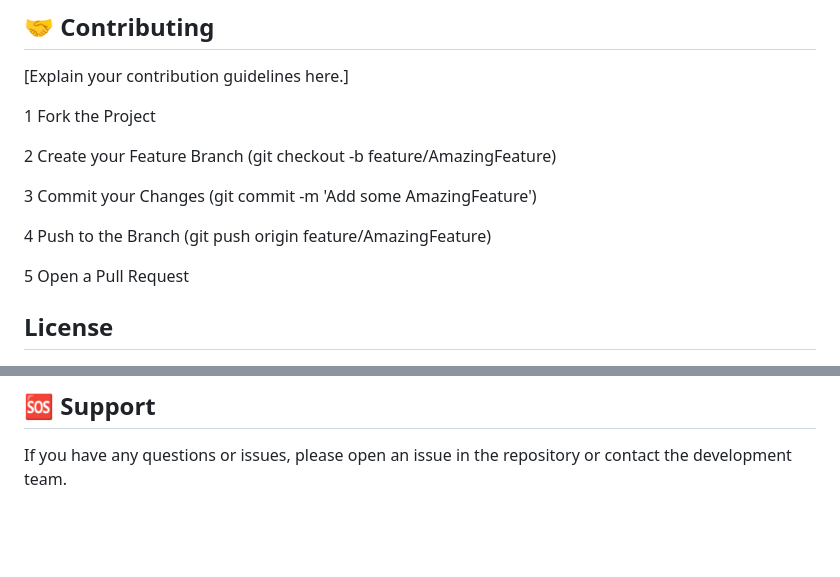
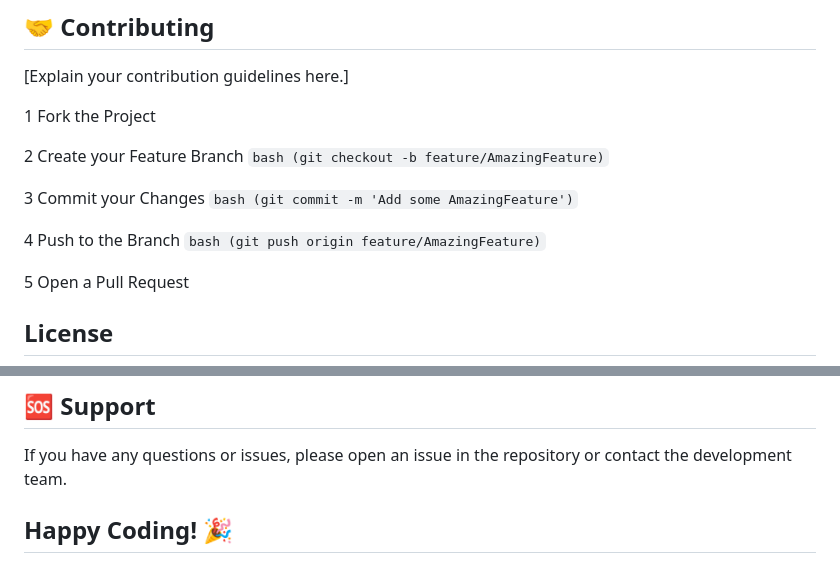
Before and after one commit to nawabnak-coder/e-commerce, a Markdown page: README.md, 2 parts joined by grey strips. Drawn GitHub-style; blank space fills up the shorter version.

````diff
--- a/README.md
+++ b/README.md
@@ -164,11 +164,11 @@ java -jar target/e-commerce-1.0-SNAPSHOT.jar
 
    1 Fork the Project
 
-   2 Create your Feature Branch (git checkout -b feature/AmazingFeature)
+   2 Create your Feature Branch ```bash (git checkout -b feature/AmazingFeature)```
 
-   3 Commit your Changes (git commit -m 'Add some AmazingFeature')
+   3 Commit your Changes ```bash (git commit -m 'Add some AmazingFeature')```
 
-   4 Push to the Branch (git push origin feature/AmazingFeature)
+   4 Push to the Branch ```bash (git push origin feature/AmazingFeature)```
 
    5 Open a Pull Request
 
@@ -187,3 +187,5 @@ Project Link: https://github.com/nawabnak-coder/e-commerce
 ## 🆘 Support
 
 If you have any questions or issues, please open an issue in the repository or contact the development team.
+
+## Happy Coding! 🎉
````
